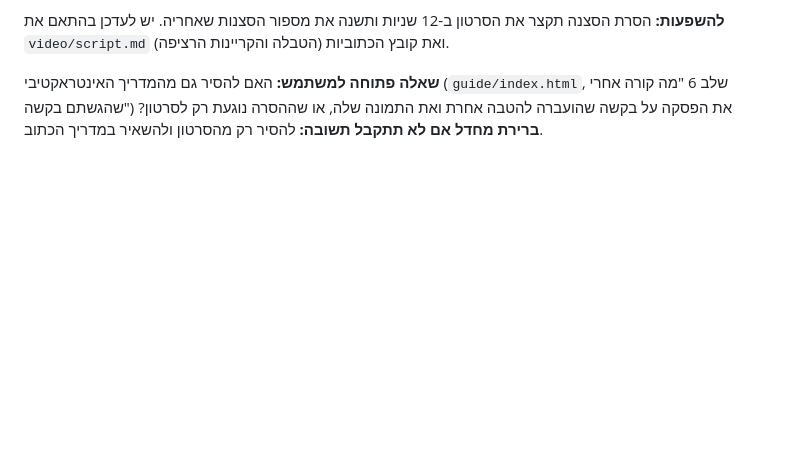
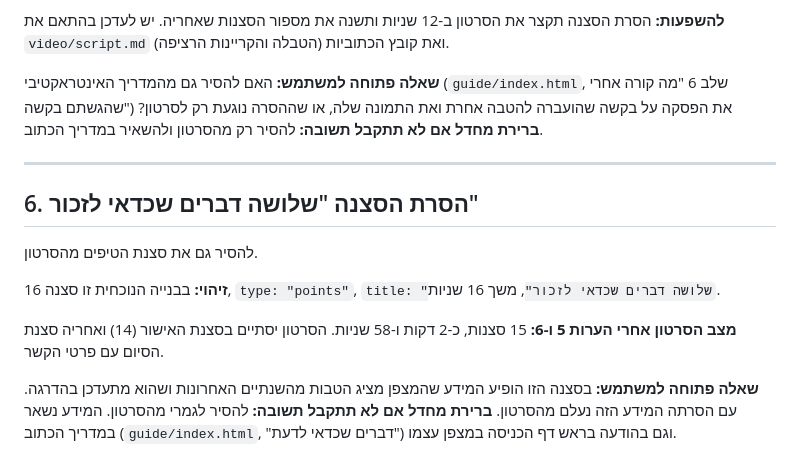
Before and after one commit to haimorti/mazpen-m.r, a Markdown page: notes/pending-changes.md, the part around the change. Drawn GitHub-style; blank space fills up the shorter version.

Commit message:
הוספת הערה 6: הסרת סצנת הטיפים
Co-Authored-By: Claude Opus 5 <noreply@anthropic.com>
Claude-Session: https://claude.ai/code/session_016bhKK951cfpKeKpu5gosHr

```diff
--- a/notes/pending-changes.md
+++ b/notes/pending-changes.md
@@ -99,3 +99,21 @@
 (`guide/index.html`, שלב 6 "מה קורה אחרי שהגשתם בקשה") את הפסקה על בקשה
 שהועברה להטבה אחרת ואת התמונה שלה, או שההסרה נוגעת רק לסרטון?
 **ברירת מחדל אם לא תתקבל תשובה:** להסיר רק מהסרטון ולהשאיר במדריך הכתוב.
+
+---
+
+## 6. הסרת הסצנה "שלושה דברים שכדאי לזכור"
+
+להסיר גם את סצנת הטיפים מהסרטון.
+
+**זיהוי:** בבנייה הנוכחית זו סצנה 16, `type: "points"`,
+`title: "שלושה דברים שכדאי לזכור"`, משך 16 שניות.
+
+**מצב הסרטון אחרי הערות 5 ו-6:** 15 סצנות, כ-2 דקות ו-58 שניות. הסרטון
+יסתיים בסצנת האישור (14) ואחריה סצנת הסיום עם פרטי הקשר.
+
+**שאלה פתוחה למשתמש:** בסצנה הזו הופיע המידע שהמצפן מציג הטבות מהשנתיים
+האחרונות ושהוא מתעדכן בהדרגה. עם הסרתה המידע הזה נעלם מהסרטון.
+**ברירת מחדל אם לא תתקבל תשובה:** להסיר לגמרי מהסרטון. המידע נשאר במדריך
+הכתוב (`guide/index.html`, "דברים שכדאי לדעת") וגם בהודעה בראש דף הכניסה
+במצפן עצמו.
```
